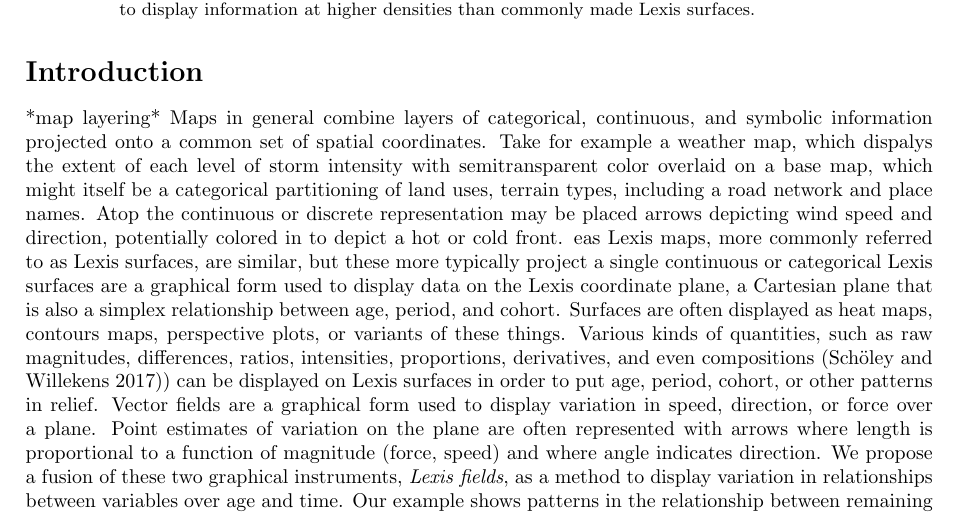
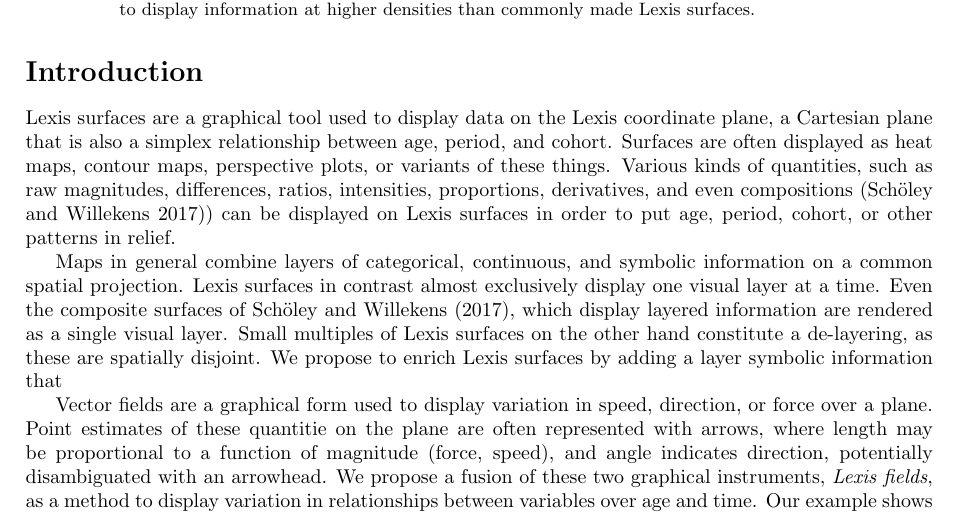
Before and after one commit to timriffe/MacroShape, a LaTeX paper (MacroShape/DR/Manuscript/TR_JM_Manuscript.tex): part of page 1 of 2, cut so that both start at the same text. Compiled offline with pdfLaTeX.

Commit message:
working on DR manuscript

```diff
--- a/MacroShape/DR/Manuscript/TR_JM_Manuscript.tex
+++ b/MacroShape/DR/Manuscript/TR_JM_Manuscript.tex
@@ -59,20 +59,15 @@ than commonly made Lexis surfaces.
 
 
 \section*{Introduction}
-*map layering*
+Lexis surfaces are a graphical tool used to display data on the Lexis coordinate plane, a Cartesian plane that is also a simplex relationship between age, period, and cohort. Surfaces are often displayed as heat maps, contour maps, perspective plots, or variants of these things. Various kinds of quantities, such as raw magnitudes, differences, ratios, intensities, proportions, derivatives, and even compositions \citep{scholey2017visualizing}) can be displayed on Lexis surfaces in order to put age, period, cohort, or other patterns in relief.
+
 Maps in general combine layers of categorical, continuous, and
-symbolic information projected onto a common set of spatial coordinates. Take
-for example a weather map, which dispalys the extent of each level of storm
-intensity with semitransparent color overlaid on a base map, which might
-itself be a categorical partitioning of land uses, terrain types, including
-a road network and place names. Atop the continuous or discrete representation
-may be placed arrows depicting wind speed and direction, potentially colored in
-to depict a hot or cold front.
-eas Lexis maps, more commonly referred to as Lexis surfaces, are similar, but these more typically project a single continuous or categorical  Lexis surfaces are a graphical form used to display data on the Lexis coordinate plane, a Cartesian plane that is also a simplex relationship between age, period, and cohort. Surfaces are often displayed as heat maps, contours maps, perspective plots, or variants of these things. Various kinds of quantities, such as raw magnitudes, differences, ratios, intensities, proportions, derivatives, and even compositions \citep{scholey2017visualizing}) can be displayed on Lexis surfaces in order to put age, period, cohort, or other patterns in relief.
+symbolic information on a common spatial projection. Lexis surfaces in contrast almost exclusively display one visual layer at a time. Even the composite surfaces of \citet{scholey2017visualizing}, which display layered information are rendered as a single visual layer. Small multiples of Lexis surfaces on the other hand constitute a de-layering, as these are spatially disjoint. We propose to enrich Lexis surfaces by adding a layer symbolic information that
+
 Vector fields are a graphical form used to display variation in speed,
-direction, or force over a plane. Point estimates of variation on the plane are
-often represented with arrows where length is proportional to a function of
-magnitude (force, speed) and where angle indicates direction. We propose a
+direction, or force over a plane. Point estimates of these quantitie on the plane are
+often represented with arrows, where length may be proportional to a function of
+magnitude (force, speed), and angle indicates direction, potentially disambiguated with an arrowhead. We propose a
 fusion of these two graphical instruments, \emph{Lexis fields}, as a method to
 display variation in relationships between variables over age and time. Our
 example shows patterns in the relationship between remaining life expectancy and
```
Also changed, not shown: MacroShape/DR/Manuscript/TR_JM_Manuscript.pdf (added), 1 other file.
